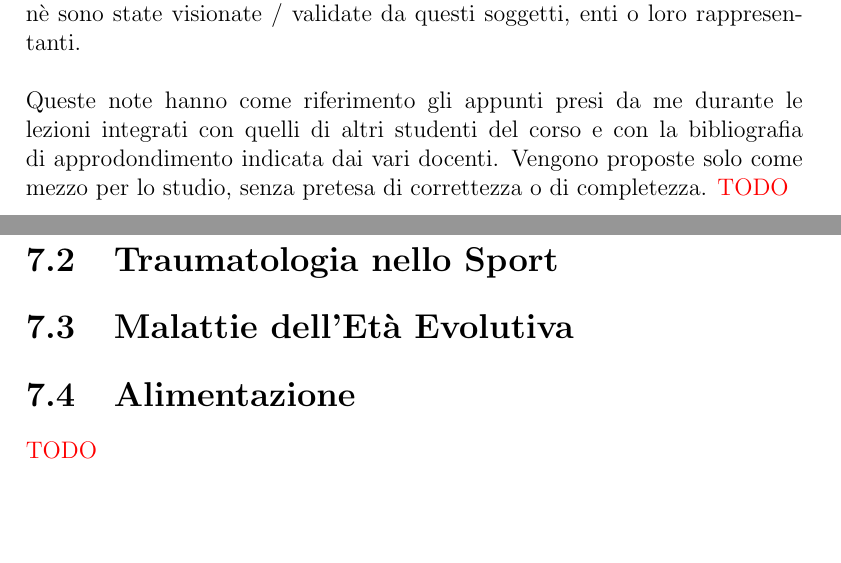
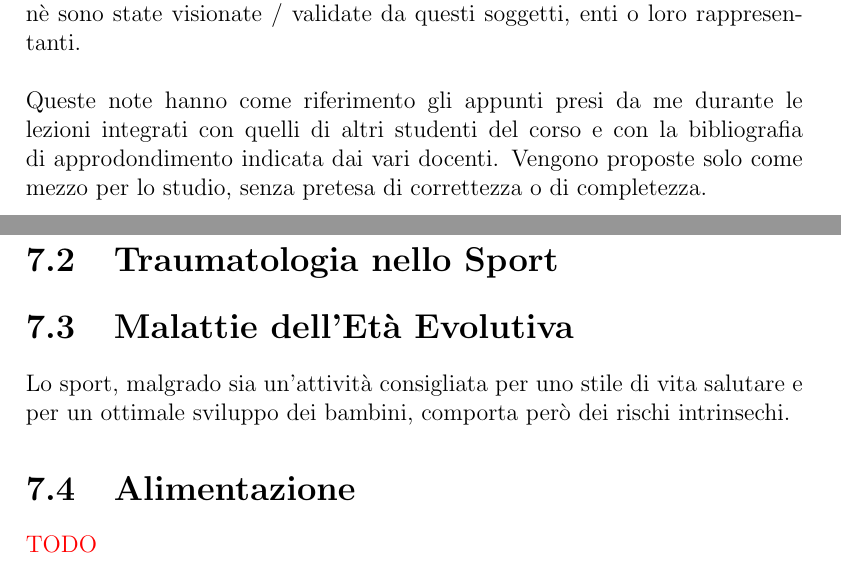
Before and after one commit to fsaporito/UefaC, a LaTeX document (uefaC.tex, which reads disclaimer/disclaimer.tex, medicina dello sport/medicina dello sport.tex): two parts of pages 2 and 15 of 21, joined at a grey line, cut so that both start at the same text, the shorter picture padded with empty space. Compiled offline with pdfLaTeX; a LaTeX package or settings file that is missing is left out.

Commit message:
Remove TODO from disclaimer

```diff
--- a/disclaimer/disclaimer.tex
+++ b/disclaimer/disclaimer.tex
@@ -1,4 +1,3 @@
 Queste note sono una rielaborazione e approfondimento personale di quanto affrontato durante il corso Uefa C sostenuto a Sondrio da Settembre 2022 a Dicembre 2022. \hfill \\ \hfill \\
 Esse non rappresentano in alcun modo opinioni o dichiarazioni dei docenti del corso, della Scuola Tecnica di Coverciano, della LND, della FIGC o dell'AIAC nè sono state visionate / validate da questi soggetti, enti o loro rappresentanti. \hfill \\ \hfill \\
 Queste note hanno come riferimento gli appunti presi da me durante le lezioni integrati con quelli di altri studenti del corso e con la bibliografia di approdondimento indicata dai vari docenti. Vengono proposte solo come mezzo per lo studio, senza pretesa di correttezza o di completezza.
-\textcolor{red}{TODO}
--- a/medicina dello sport/medicina dello sport.tex
+++ b/medicina dello sport/medicina dello sport.tex
@@ -15,6 +15,8 @@ Esame: ?
 
 \section{Malattie dell'Età Evolutiva}
 
+Lo sport, malgrado sia un'attività consigliata per uno stile di vita salutare e per un ottimale sviluppo dei bambini, comporta però dei rischi intrinsechi.
+
 \section{Alimentazione}
 
 \textcolor{red}{TODO}
```
Also changed, not shown: PDF/UefaC.pdf, PDF/calcio5.pdf, PDF/calciofemminile.pdf, PDF/dirittibambini.pdf, PDF/giustizia.pdf, PDF/introduzione.pdf, PDF/medicina.pdf, PDF/metodologia.pdf, PDF/psicopedagogia.pdf, PDF/regolamento.pdf, PDF/tecnicaportiere.pdf, PDF/tecnicatattica.pdf.
